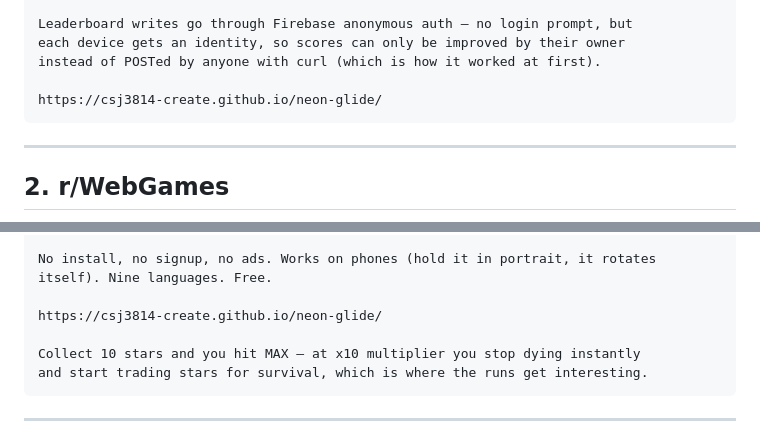
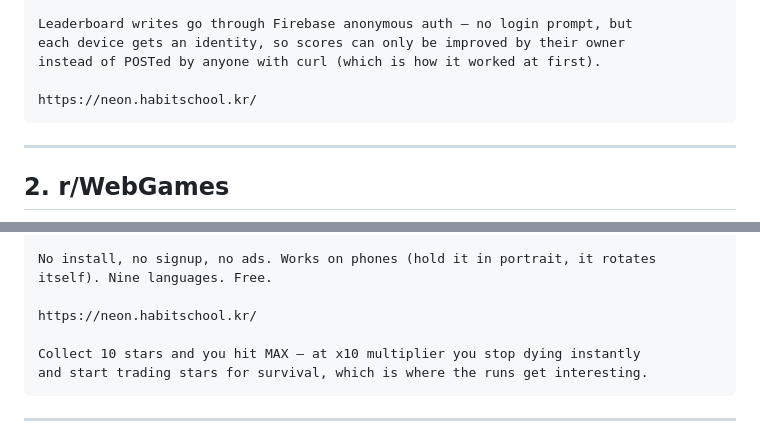
Before and after one commit to csj3814-create/neon-glide, a Markdown page: promo/launch-posts.md, 2 parts joined by grey strips. Rendered like a GitHub page.

````diff
--- a/promo/launch-posts.md
+++ b/promo/launch-posts.md
@@ -43,7 +43,7 @@ Leaderboard writes go through Firebase anonymous auth — no login prompt, but
 each device gets an identity, so scores can only be improved by their owner
 instead of POSTed by anyone with curl (which is how it worked at first).
 
-https://csj3814-create.github.io/neon-glide/
+https://neon.habitschool.kr/
 ```
 
 ---
@@ -70,7 +70,7 @@ and you know you beat them on identical ground. Resets 00:00 UTC.
 No install, no signup, no ads. Works on phones (hold it in portrait, it rotates
 itself). Nine languages. Free.
 
-https://csj3814-create.github.io/neon-glide/
+https://neon.habitschool.kr/
 
 Collect 10 stars and you hit MAX — at x10 multiplier you stop dying instantly
 and start trading stars for survival, which is where the runs get interesting.
````
Also changed, not shown: other parts of promo/launch-posts.md (+15 -11 lines).
